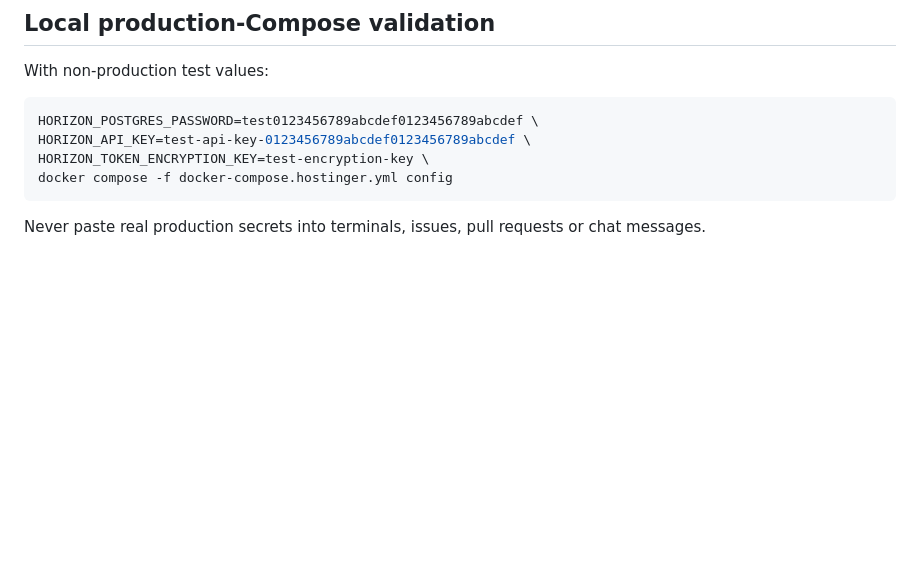
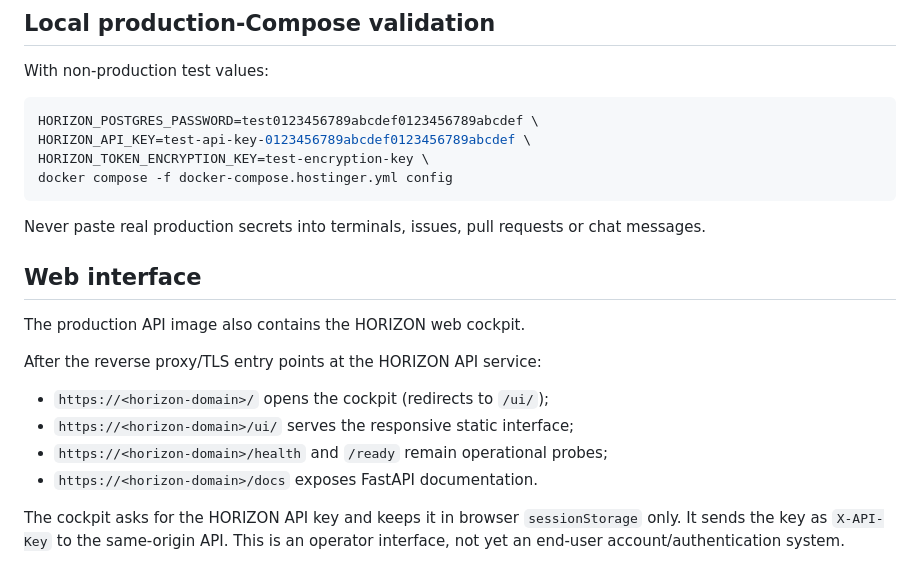
Before and after one commit to XDSawyerLoL/Human-Agency-Engine, a Markdown page: docs/HOSTINGER_HORIZON.md, the part around the change. Drawn GitHub-style; blank space fills up the shorter version.

Commit message:
Document Hostinger web cockpit route

````diff
--- a/docs/HOSTINGER_HORIZON.md
+++ b/docs/HOSTINGER_HORIZON.md
@@ -172,3 +172,16 @@ docker compose -f docker-compose.hostinger.yml config
 ```
 
 Never paste real production secrets into terminals, issues, pull requests or chat messages.
+
+## Web interface
+
+The production API image also contains the HORIZON web cockpit.
+
+After the reverse proxy/TLS entry points at the HORIZON API service:
+
+- `https://<horizon-domain>/` opens the cockpit (redirects to `/ui/`);
+- `https://<horizon-domain>/ui/` serves the responsive static interface;
+- `https://<horizon-domain>/health` and `/ready` remain operational probes;
+- `https://<horizon-domain>/docs` exposes FastAPI documentation.
+
+The cockpit asks for the HORIZON API key and keeps it in browser `sessionStorage` only. It sends the key as `X-API-Key` to the same-origin API. This is an operator interface, not yet an end-user account/authentication system.
````
